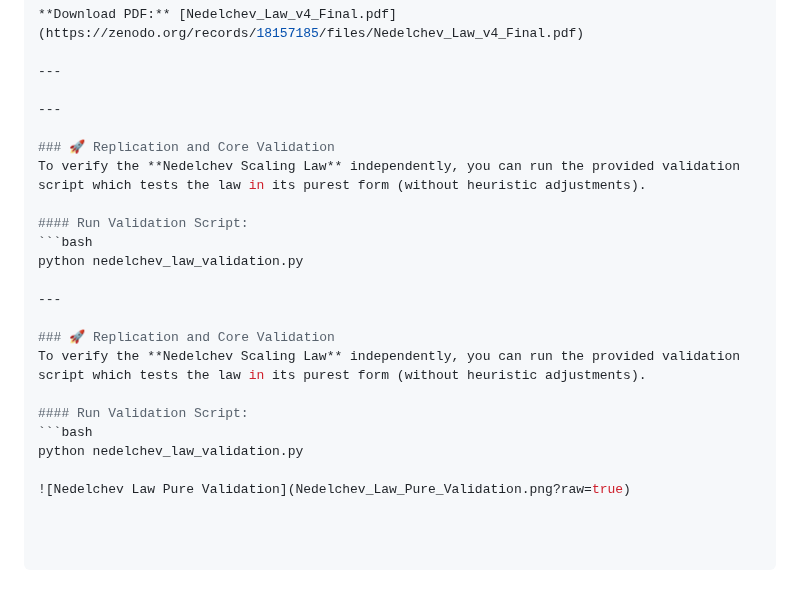
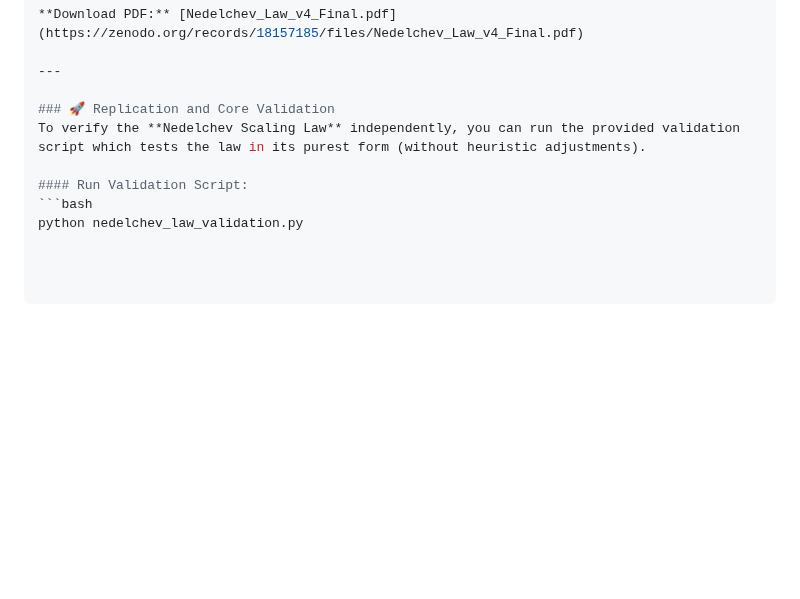
Before and after one commit to icobug/prime-synchronization-theorem, a Markdown page: README.md, the part around the change. GitHub-like rendering; blank space fills up the shorter version.

````diff
--- a/README.md
+++ b/README.md
@@ -146,22 +146,9 @@ The full framework is now archived and citable via Zenodo:
 
 ---
 
----
-
 ### 🚀 Replication and Core Validation
 To verify the **Nedelchev Scaling Law** independently, you can run the provided validation script which tests the law in its purest form (without heuristic adjustments).
 
 #### Run Validation Script:
 ```bash
 python nedelchev_law_validation.py
-
----
-
-### 🚀 Replication and Core Validation
-To verify the **Nedelchev Scaling Law** independently, you can run the provided validation script which tests the law in its purest form (without heuristic adjustments).
-
-#### Run Validation Script:
-```bash
-python nedelchev_law_validation.py
-
-![Nedelchev Law Pure Validation](Nedelchev_Law_Pure_Validation.png?raw=true)
````
